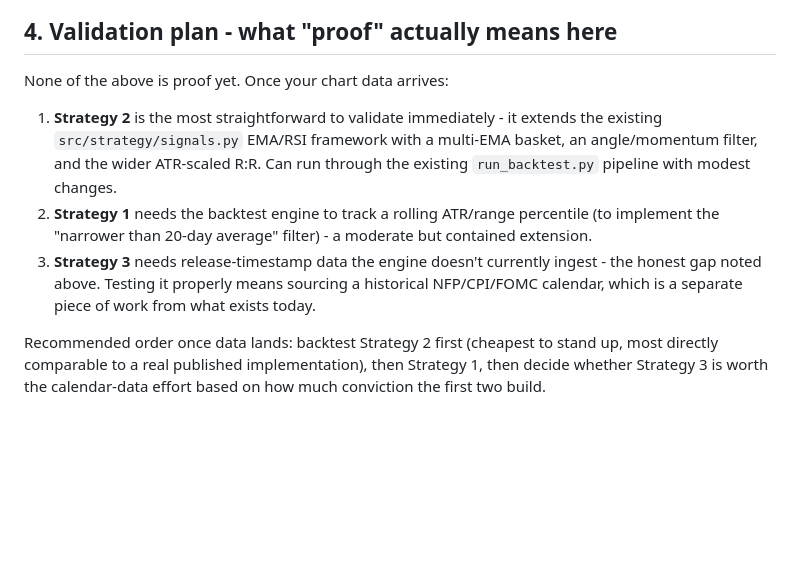
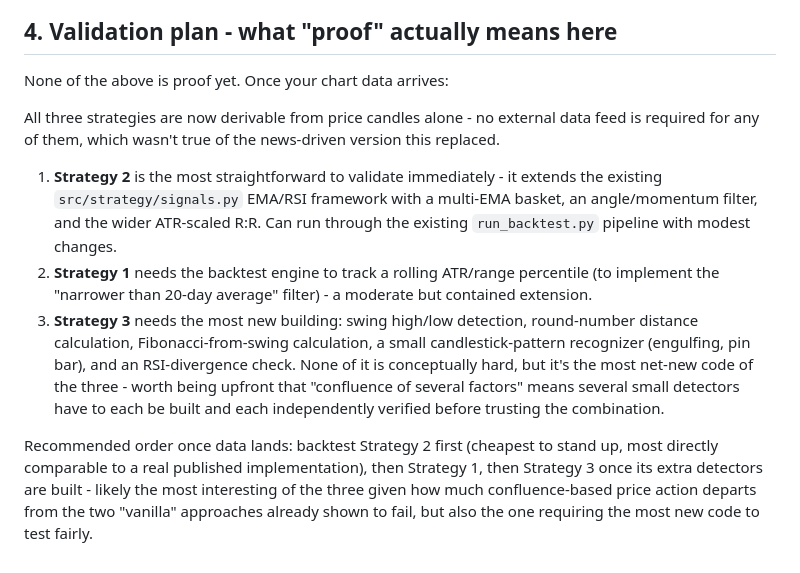
Before and after one commit to TrexxHead/Trade-Analysis-Agent, a Markdown page: docs/xauusd_strategy_research.md, the part around one of its changes. Rendered like a GitHub page; blank space fills up the shorter version.

```diff
--- a/docs/xauusd_strategy_research.md
+++ b/docs/xauusd_strategy_research.md
@@ -230,6 +274,10 @@ Adapted for personal capital:
 
 None of the above is proof yet. Once your chart data arrives:
 
+All three strategies are now derivable from price candles alone - no
+external data feed is required for any of them, which wasn't true of the
+news-driven version this replaced.
+
 1. **Strategy 2** is the most straightforward to validate immediately -
    it extends the existing `src/strategy/signals.py` EMA/RSI framework
    with a multi-EMA basket, an angle/momentum filter, and the wider
@@ -238,12 +286,17 @@ None of the above is proof yet. Once your chart data arrives:
 2. **Strategy 1** needs the backtest engine to track a rolling ATR/range
    percentile (to implement the "narrower than 20-day average" filter) -
    a moderate but contained extension.
-3. **Strategy 3** needs release-timestamp data the engine doesn't
-   currently ingest - the honest gap noted above. Testing it properly
-   means sourcing a historical NFP/CPI/FOMC calendar, which is a separate
-   piece of work from what exists today.
+3. **Strategy 3** needs the most new building: swing high/low detection,
+   round-number distance calculation, Fibonacci-from-swing calculation,
+   a small candlestick-pattern recognizer (engulfing, pin bar), and an
+   RSI-divergence check. None of it is conceptually hard, but it's the
+   most net-new code of the three - worth being upfront that "confluence
+   of several factors" means several small detectors have to each be built
+   and each independently verified before trusting the combination.
 
 Recommended order once data lands: backtest Strategy 2 first (cheapest to
 stand up, most directly comparable to a real published implementation),
-then Strategy 1, then decide whether Strategy 3 is worth the calendar-data
-effort based on how much conviction the first two build.
+then Strategy 1, then Strategy 3 once its extra detectors are built -
+likely the most interesting of the three given how much confluence-based
+price action departs from the two "vanilla" approaches already shown to
+fail, but also the one requiring the most new code to test fairly.
```
Also changed, not shown: other parts of docs/xauusd_strategy_research.md (+75 -31 lines).
